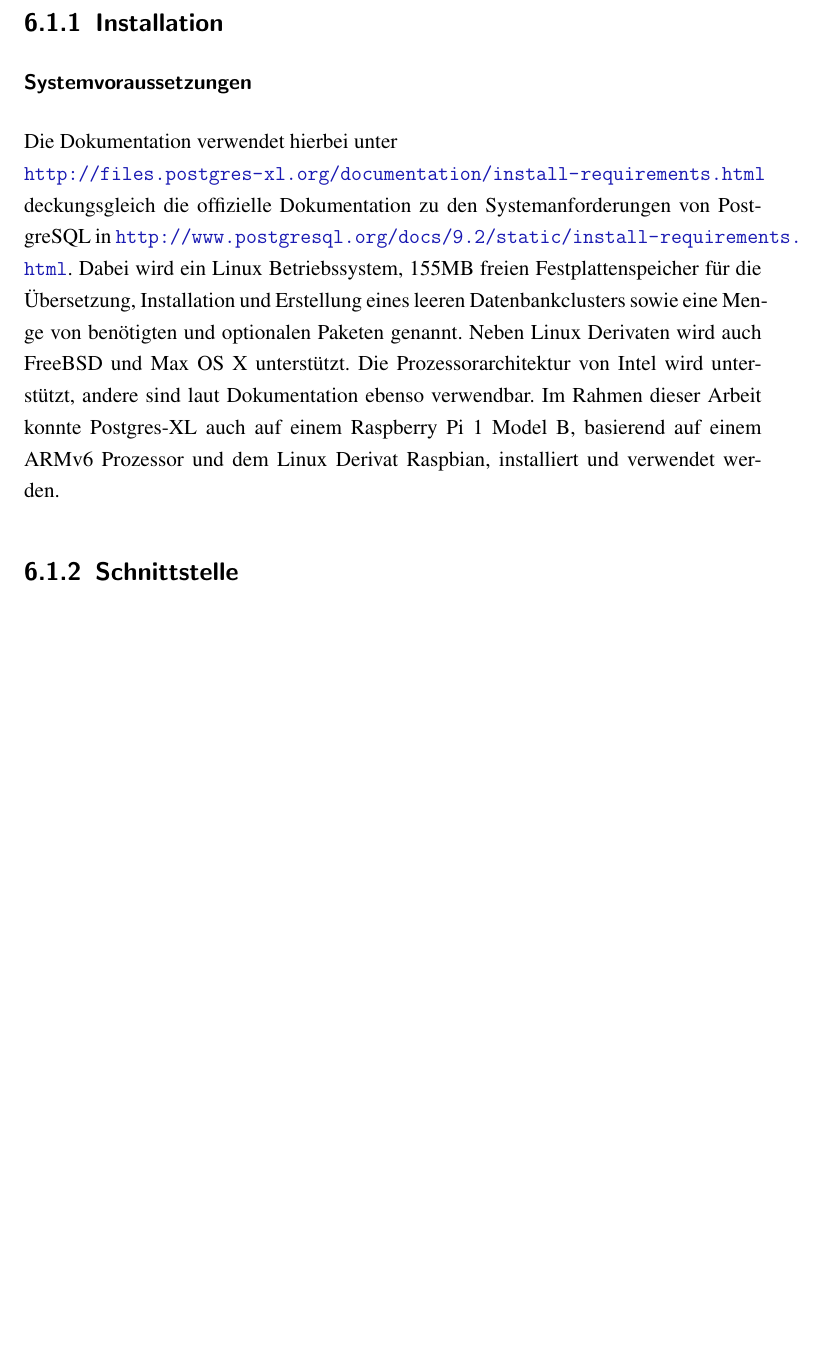
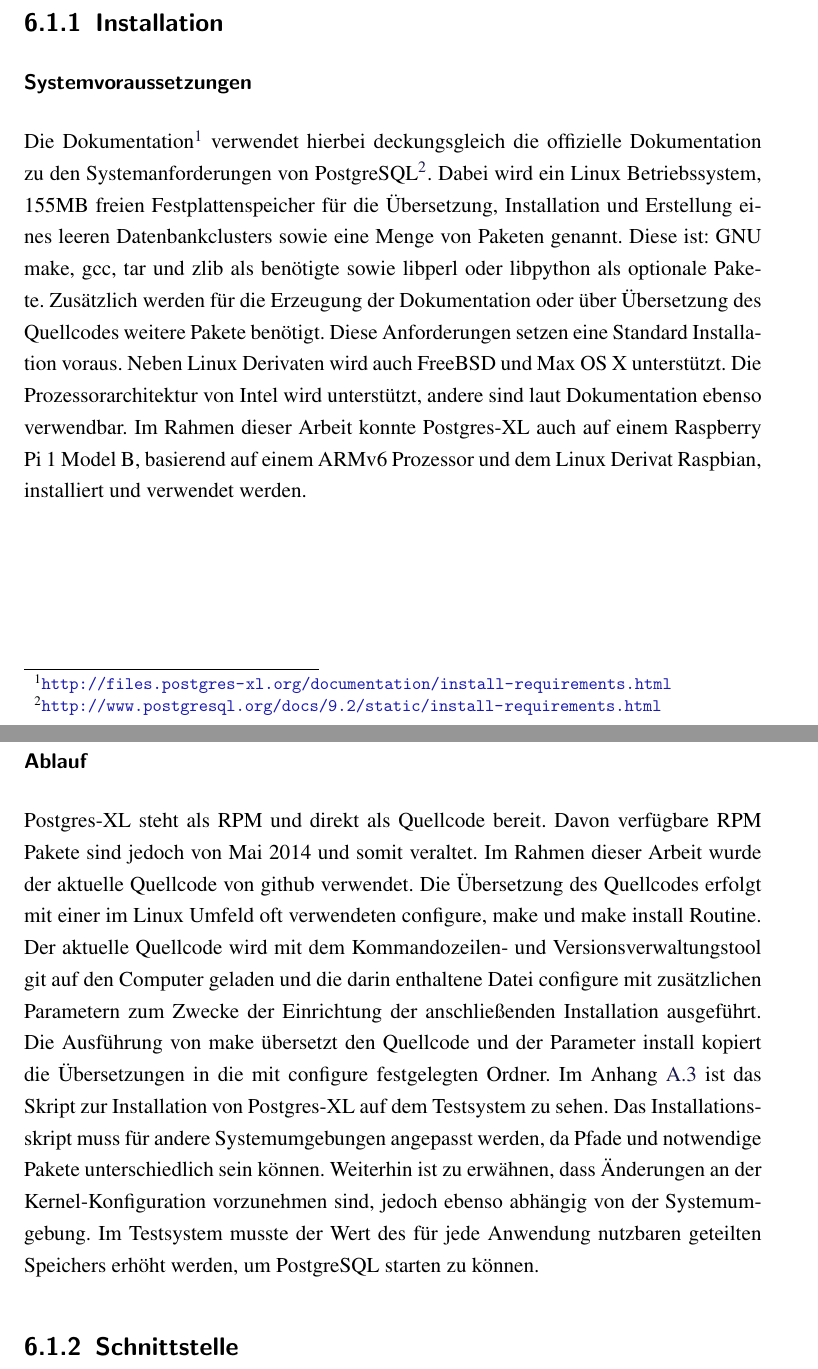
Before and after one commit to TBoonX/masterthesis, a LaTeX thesis (Thesis.tex, which reads Inhalt/Kapitel/System1.tex): part of page 66 of 77 before the commit and two parts of pages 66 and 67 of 78 after it, the two joined at a grey line, cut so that both start at the same text, the shorter picture padded with empty space. The pictures show the PDF file Thesis.pdf that the author committed with the source.

Commit message:
Postgres-XL fortgeführt

```diff
--- a/Inhalt/Kapitel/System1.tex
+++ b/Inhalt/Kapitel/System1.tex
@@ -9,10 +9,23 @@
 \subsection{Installation}
 %mit Systemvoraussetzungen
 \subsubsection{Systemvoraussetzungen}
-Die Dokumentation verwendet hierbei unter\\
-\url{http://files.postgres-xl.org/documentation/install-requirements.html} deckungsgleich die offizielle Dokumentation zu den Systemanforderungen von PostgreSQL in \url{http://www.postgresql.org/docs/9.2/static/install-requirements.html}.
-Dabei wird ein Linux Betriebssystem, 155MB freien Festplattenspeicher für die Übersetzung, Installation und Erstellung eines leeren Datenbankclusters sowie eine Menge von benötigten und optionalen Paketen genannt.
+Die Dokumentation\footnote{\url{http://files.postgres-xl.org/documentation/install-requirements.html}} verwendet hierbei deckungsgleich die offizielle Dokumentation zu den Systemanforderungen von PostgreSQL\footnote{\url{http://www.postgresql.org/docs/9.2/static/install-requirements.html}}.
+Dabei wird ein Linux Betriebssystem, 155MB freien Festplattenspeicher für die Übersetzung, Installation und Erstellung eines leeren Datenbankclusters sowie eine Menge von Paketen genannt.
+Diese ist: GNU make, gcc, tar und zlib als benötigte sowie libperl oder libpython als optionale Pakete.
+Zusätzlich werden für die Erzeugung der Dokumentation oder über Übersetzung des Quellcodes weitere Pakete benötigt.
+Diese Anforderungen setzen eine Standard Installation voraus.
 Neben Linux Derivaten wird auch FreeBSD und Max OS X unterstützt.
 Die Prozessorarchitektur von Intel wird unterstützt, andere sind laut Dokumentation ebenso verwendbar.
 Im Rahmen dieser Arbeit konnte Postgres-XL auch auf einem Raspberry Pi 1 Model B, basierend auf einem ARMv6 Prozessor und dem Linux Derivat Raspbian, installiert und verwendet werden.
 
+\subsubsection{Ablauf}
+Postgres-XL steht als RPM und direkt als Quellcode bereit.
+Davon verfügbare RPM Pakete sind jedoch von Mai 2014 und somit veraltet.
+Im Rahmen dieser Arbeit wurde der aktuelle Quellcode von github verwendet.
+Die Übersetzung des Quellcodes erfolgt mit einer im Linux Umfeld oft verwendeten configure, make und make install Routine.
+Der aktuelle Quellcode wird mit dem Kommandozeilen- und Versionsverwaltungstool git auf den Computer geladen und die darin enthaltene Datei configure mit zusätzlichen Parametern zum Zwecke der Einrichtung der anschließenden Installation ausgeführt.
+Die Ausführung von make übersetzt den Quellcode und der Parameter install kopiert die Übersetzungen in die mit configure festgelegten Ordner.
+Im Anhang \ref{appendix:install} ist das Skript zur Installation von Postgres-XL auf dem Testsystem zu sehen.
+Das Installationsskript muss für andere Systemumgebungen angepasst werden, da Pfade und notwendige Pakete unterschiedlich sein können.
+Weiterhin ist zu erwähnen, dass Änderungen an der Kernel-Konfiguration vorzunehmen  sind, jedoch ebenso abhängig von der Systemumgebung.
+Im Testsystem musste der Wert des für jede Anwendung nutzbaren geteilten Speichers erhöht werden, um PostgreSQL starten zu können.\\
```
Also changed, not shown: Header/Pakete.tex (+5 -0 lines), Inhalt/Anhang/3.tex (added, +10 -0 lines), Thesis.tex (+2 -0 lines), Thesis.pdf, Inhalt/Kapitel/System1.tex (12 more changed lines).
